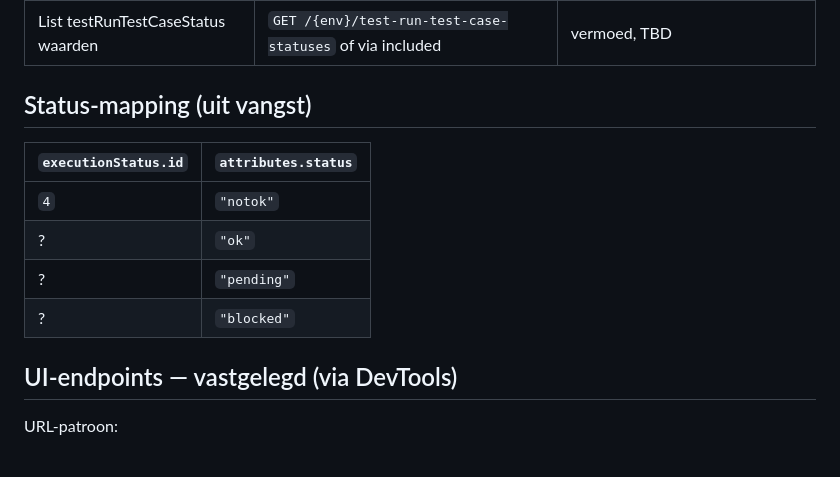
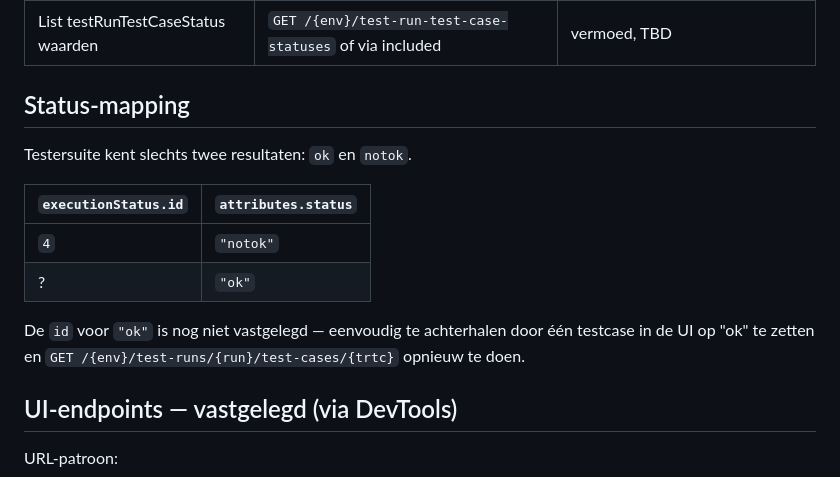
Before and after one commit to Jabba11111/api-itegrator, a Markdown page: docs/endpoints.md, the part around the change. Rendered like a GitHub page.

Commit message:
status-vocabulaire: alleen ok / notok

```diff
--- a/docs/endpoints.md
+++ b/docs/endpoints.md
@@ -42,14 +42,18 @@ gaat dus niet direct via query — zie `plan.md` voor de drie alternatieven.
 | Voeg scenario toe aan testrun | — | niet aanwezig officieel |
 | List testRunTestCaseStatus waarden | `GET /{env}/test-run-test-case-statuses` of via included | vermoed, TBD |
 
-## Status-mapping (uit vangst)
+## Status-mapping
+
+Testersuite kent slechts twee resultaten: `ok` en `notok`.
 
 | `executionStatus.id` | `attributes.status` |
 |---|---|
 | `4` | `"notok"` |
 | ? | `"ok"` |
-| ? | `"pending"` |
-| ? | `"blocked"` |
+
+De `id` voor `"ok"` is nog niet vastgelegd — eenvoudig te achterhalen
+door één testcase in de UI op "ok" te zetten en
+`GET /{env}/test-runs/{run}/test-cases/{trtc}` opnieuw te doen.
 
 ## UI-endpoints — vastgelegd (via DevTools)
 
```
Also changed, not shown: docs/open-questions.md (+8 -7 lines).
